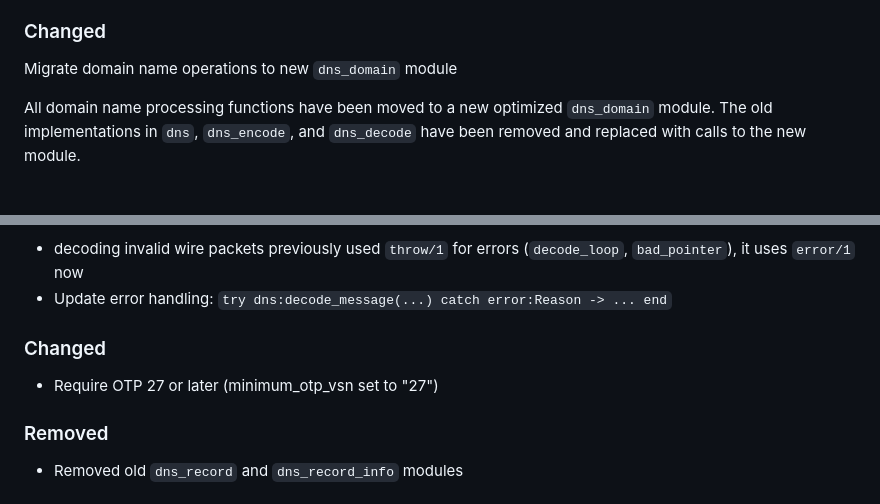
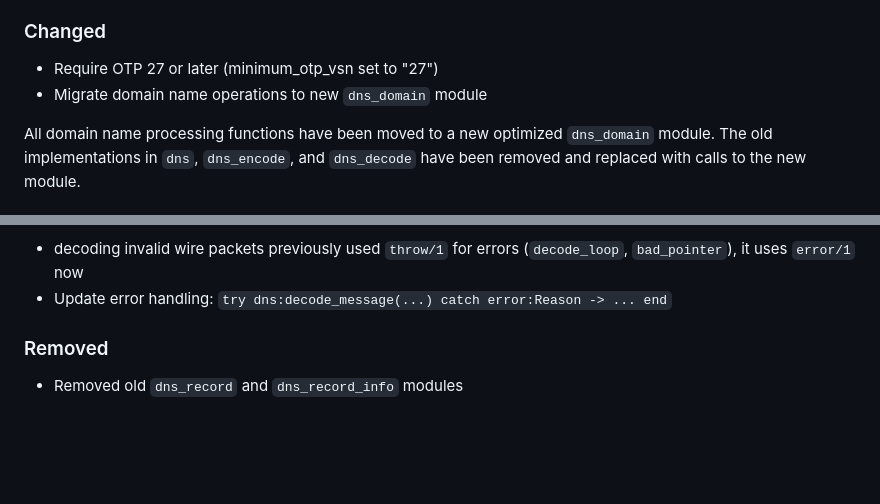
Before and after one commit to dnsimple/dns_erlang, a Markdown page: CHANGELOG.md, 2 parts joined by grey strips. Rendered like a GitHub page; blank space fills up the shorter version.

Commit message:
Fix markdown linter

```diff
--- a/CHANGELOG.md
+++ b/CHANGELOG.md
@@ -19,7 +19,8 @@ and this project adheres to [Semantic Versioning](https://semver.org/spec/v2.0.0
 
 ### Changed
 
-Migrate domain name operations to new `dns_domain` module
+- Require OTP 27 or later (minimum_otp_vsn set to "27")
+- Migrate domain name operations to new `dns_domain` module
 
 All domain name processing functions have been moved to a new optimized
 `dns_domain` module. The old implementations in `dns`, `dns_encode`, and
@@ -52,10 +53,6 @@ dns_encode:encode_dname(CM, Pos, N)  -> dns_domain:to_wire(CM, Pos, N)
 - decoding invalid wire packets previously used `throw/1` for errors (`decode_loop`, `bad_pointer`),
   it uses `error/1` now
 - Update error handling: `try dns:decode_message(...) catch error:Reason -> ... end`
-
-### Changed
-
-- Require OTP 27 or later (minimum_otp_vsn set to "27")
 
 ### Removed
 
```
